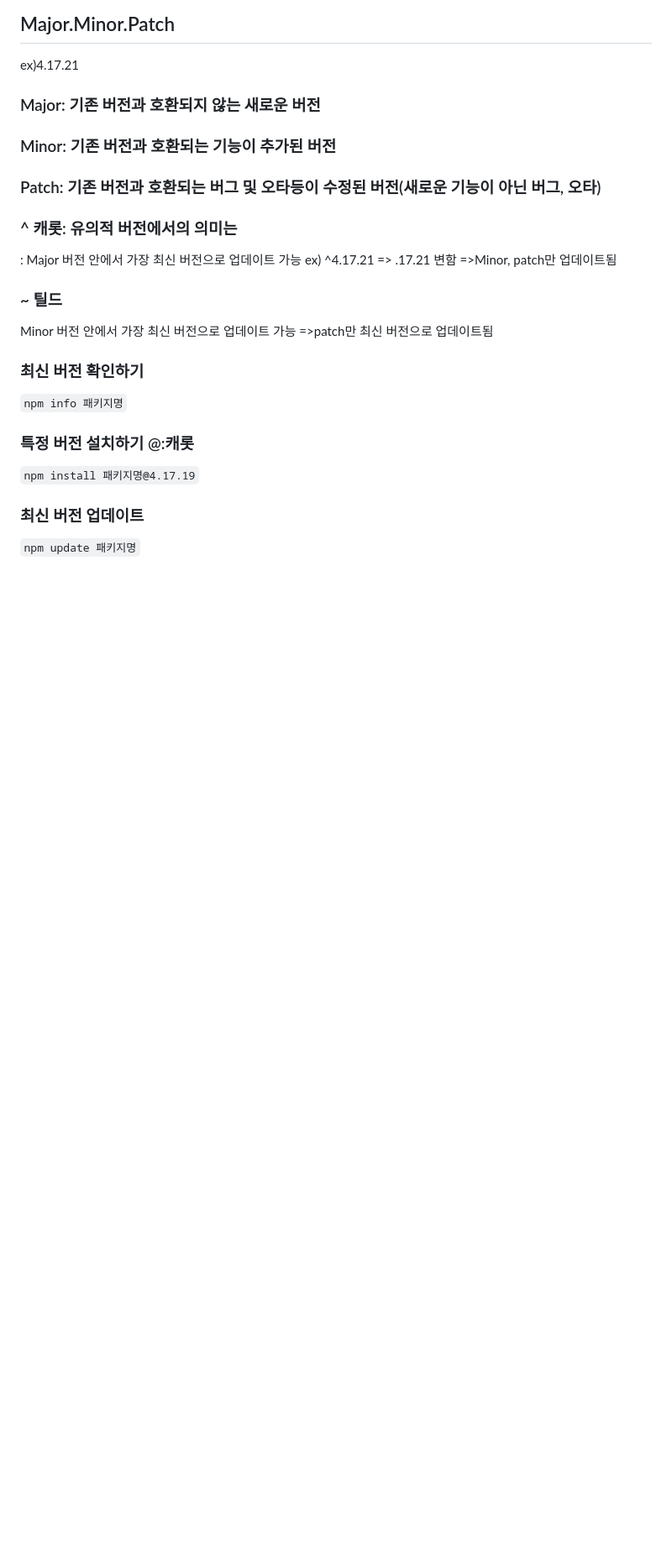
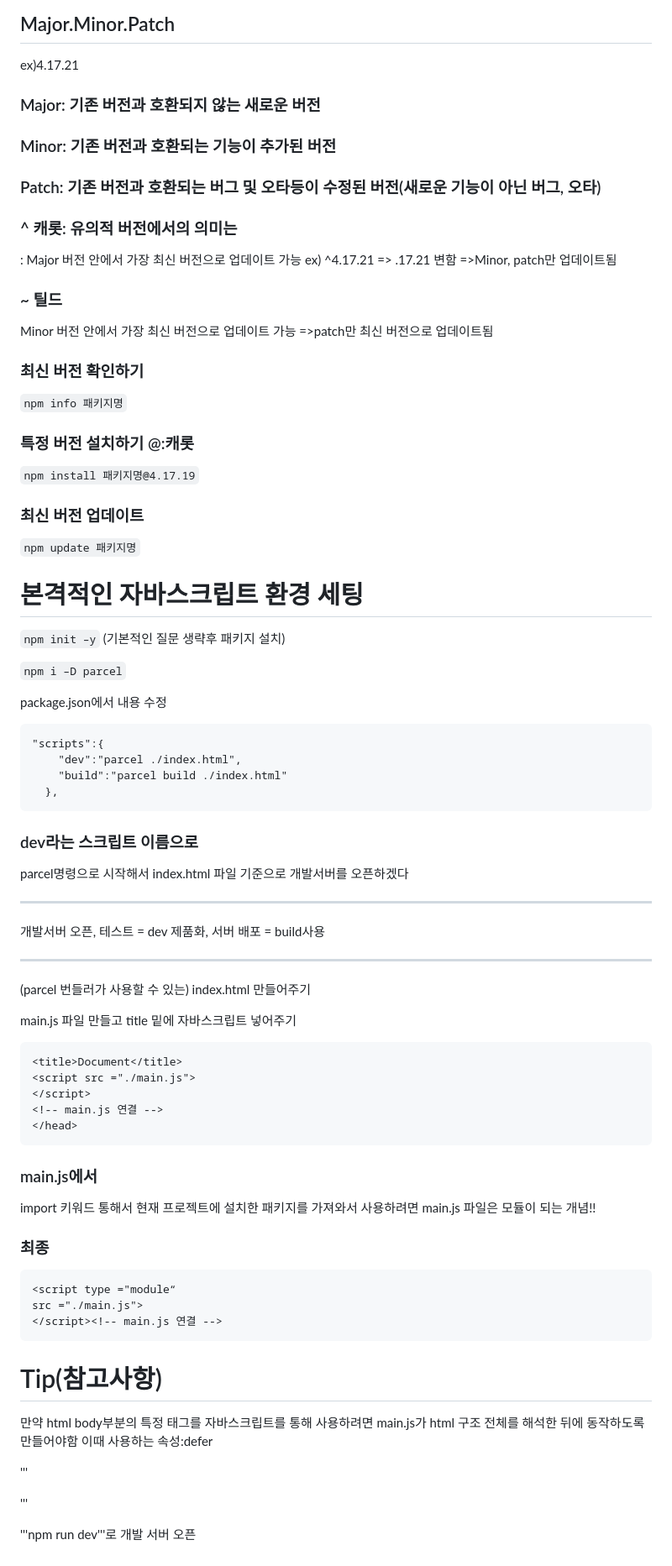
Before and after one commit to indextrown/javascript-study, a Markdown page: README.md, the part around the change printed below. Shown: that part at 84% size. GitHub-like rendering; blank space fills up the shorter version.

````diff
--- a/README.md
+++ b/README.md
@@ -167,3 +167,63 @@ Minor 버전 안에서 가장 최신 버전으로 업데이트 가능
 
 ### 최신 버전 업데이트
 ```npm update 패키지명```
+
+# 본격적인 자바스크립트 환경 세팅
+```npm init –y``` (기본적인 질문 생략후 패키지 설치)
+
+```npm i –D parcel```
+
+package.json에서 내용 수정
+```
+"scripts":{
+    "dev":"parcel ./index.html",
+    "build":"parcel build ./index.html"
+  },
+```
+### dev라는 스크립트 이름으로
+parcel명령으로 시작해서 index.html 파일 기준으로
+개발서버를 오픈하겠다
+
+---
+개발서버 오픈, 테스트 = dev
+제품화, 서버 배포 = build사용
+
+---
+
+(parcel 번들러가 사용할 수 있는)
+index.html 만들어주기
+
+main.js 파일 만들고
+title 밑에 자바스크립트 넣어주기
+
+```html
+<title>Document</title>
+<script src ="./main.js">
+</script>
+<!-- main.js 연결 -->
+</head>
+```
+
+### main.js에서
+import 키워드 통해서 현재 프로젝트에 설치한 패키지를 가져와서 사용하려면 main.js 파일은 모듈이 되는 개념!!
+
+### 최종
+
+```html
+<script type ="module“
+src ="./main.js">
+</script><!-- main.js 연결 -->
+```
+
+# Tip(참고사항)
+
+만약 html body부분의 특정 태그를 자바스크립트를 통해 사용하려면 main.js가 html 구조 전체를 해석한 뒤에 동작하도록 만들어야함
+이때 사용하는 속성:defer
+
+'''
+<script type ="module“
+defer src ="./main.js">
+</script>
+'''
+
+'''npm run dev'''로 개발 서버 오픈
````
Also changed, not shown: other parts of README.md (+1 -1 lines).
